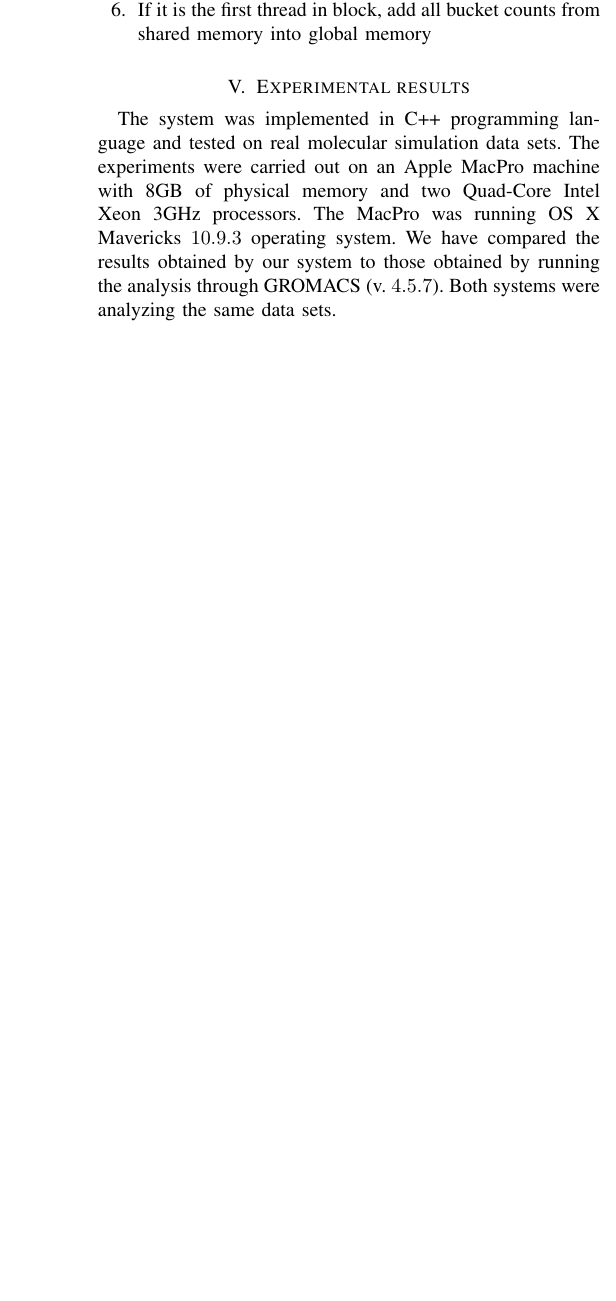
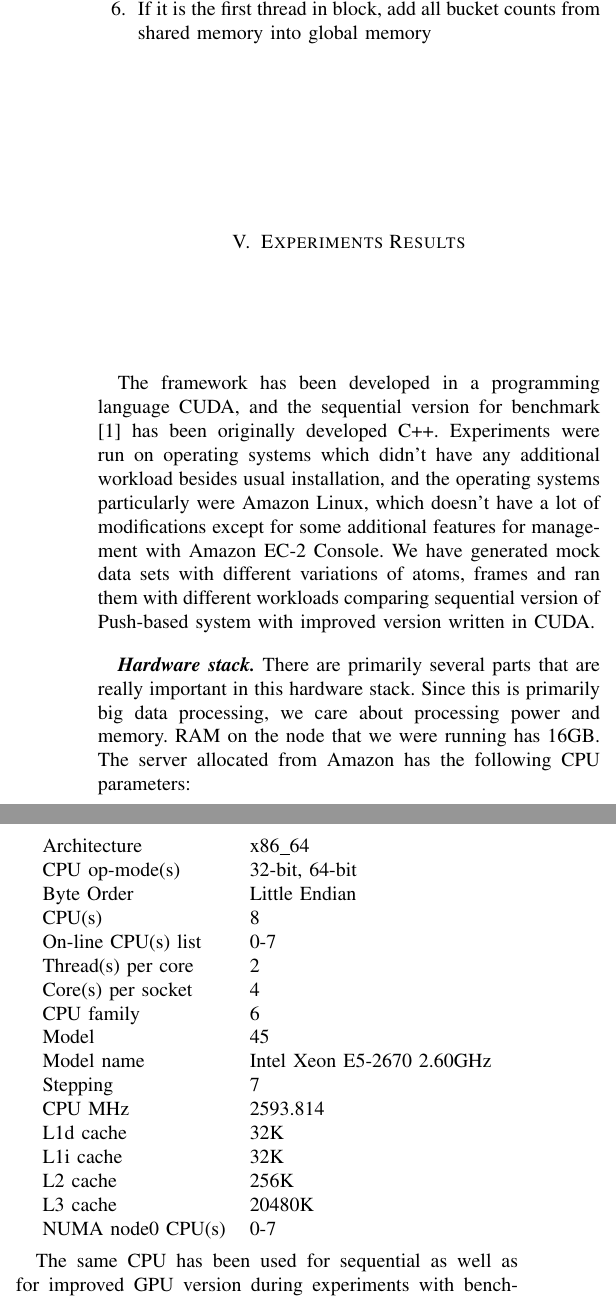
Before and after one commit to ianomad/msdb_queries_gpu, a LaTeX paper (paper/paperSource.tex): part of one column of page 8 of 10 before the commit and two parts of the columns of page 8 of 11 after it, the two joined at a grey line, cut so that both start at the same text, the shorter picture padded with empty space. Compiled offline with pdfLaTeX.

Commit message:
automatic triggered changes

```diff
--- a/paper/paperSource.tex
+++ b/paper/paperSource.tex
@@ -332,16 +332,49 @@ For SDH we the following strategy
 
 %%%%%%%%%%%%%%%%%%%%%%%%%%%%%%%%%%%%%%%%%%%%%%%%%%%%%%%%%%%%%%%%%%%%%%%%%%%%%%%
 
-\section{Experimental results}\label{sc:experiments}
+\section{Experiments Results}\label{sc:experiments}
 
-The system was implemented in C++ programming language and tested on
-real molecular simulation data sets. The experiments were carried
-out on an Apple MacPro machine with 8GB of physical memory and two
-Quad-Core Intel Xeon 3GHz processors. The MacPro was running OS X
-Mavericks $10.9.3$ operating system. We have compared the results
-obtained by our system to those obtained by running the analysis
-through GROMACS (v. $4.5.7$). Both systems were analyzing the same
-data sets.
+The framework has been developed in a programming language CUDA, and the sequential version for benchmark\cite{mainPaper} has been originally developed C++. Experiments were run on operating systems which didn't have any additional workload besides usual installation, and the operating systems particularly were Amazon Linux, which doesn't have a lot of modifications except for some additional features for management with Amazon EC-2 Console. We have generated mock data sets with different variations of atoms, frames and ran them with different workloads comparing sequential version of Push-based system with improved version written in CUDA.
+
+\emph{\textbf{Hardware stack.}}
+There are primarily several parts that are really important in this hardware stack. Since this is primarily big data processing, we care about processing power and memory. RAM on the node that we were running has 16GB. The server allocated from Amazon has the following CPU parameters:
+
+\begin{center}
+  \begin{tabular}{ l  l }
+
+Architecture & x86\_64 \\
+CPU op-mode(s) & 32-bit, 64-bit \\
+Byte Order & Little Endian \\
+CPU(s) & 8 \\
+On-line CPU(s) list & 0-7 \\
+Thread(s) per core & 2 \\
+Core(s) per socket & 4 \\
+CPU family & 6 \\
+Model & 45 \\
+Model name & Intel Xeon E5-2670 2.60GHz \\
+Stepping & 7 \\
+CPU MHz & 2593.814 \\
+L1d cache & 32K \\
+L1i cache & 32K \\
+L2 cache & 256K \\
+L3 cache & 20480K \\
+NUMA node0 CPU(s) & 0-7 \\
+
+  \end{tabular}
+\end{center}
+
+The same CPU has been used for sequential as well as for improved GPU version during experiments with benchmarks. Just to mentioned, CPU in improved version is used in-between memory loading from file and uploading it to GPU, printing the results to the user, which is not big load. Consequently, we also have GPU device with the following parameters:
+
+\begin{center}
+  \begin{tabular}{ l l }
+Name & Grid 34C K520 \\
+Memory & 4095Mib \\
+Total Nvidia CUDA Cores & 1536 \\
+Memory Size & 8 GB GDDR5 (4 GB/GPU) \\
+Total GPUs & 2 GK104 GPUs \\
+  \end{tabular}
+\end{center}
+
 
 \emph{\textbf{Data sets.}} In our experiments, six data sets from
 different simulations were used. All simulations were done on a
```
Also changed, not shown: paper/paperSource.pdf, 5 other files.
